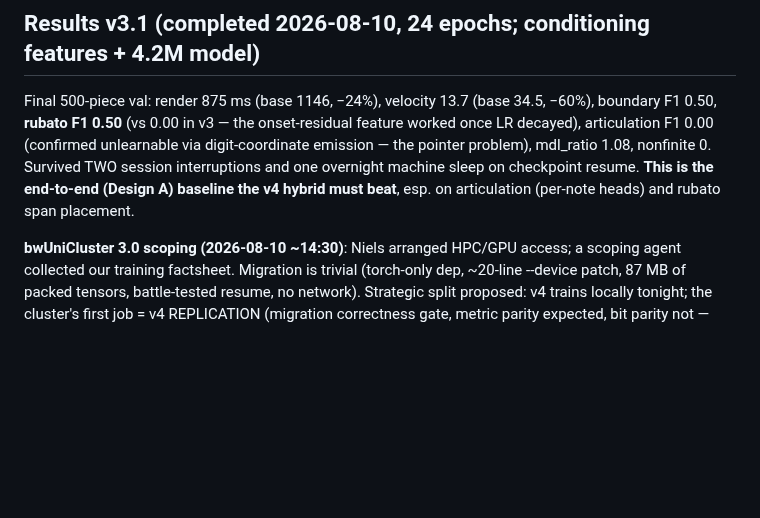
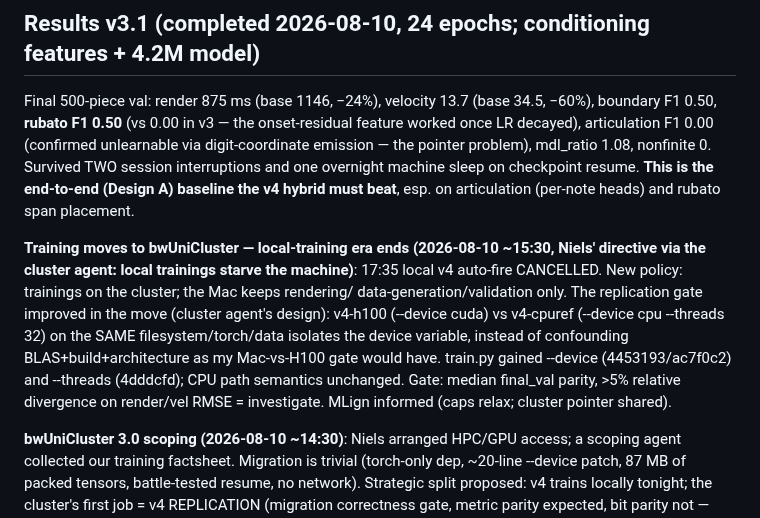
Before and after one commit to pfefferniels/mpmify, a Markdown page: ml/LOG.md, the part around the change. Rendered like a GitHub page; blank space fills up the shorter version.

Commit message:
Journal cluster migration policy (local-training era ends)
Co-Authored-By: Claude Fable 5 <noreply@anthropic.com>

```diff
--- a/ml/LOG.md
+++ b/ml/LOG.md
@@ -268,6 +268,17 @@ emission — the pointer problem), mdl_ratio 1.08, nonfinite 0. Survived TWO
 session interruptions and one overnight machine sleep on checkpoint resume.
 **This is the end-to-end (Design A) baseline the v4 hybrid must beat**, esp. on
 articulation (per-note heads) and rubato span placement.
+
+**Training moves to bwUniCluster — local-training era ends (2026-08-10 ~15:30, Niels'
+directive via the cluster agent: local trainings starve the machine)**: 17:35 local v4
+auto-fire CANCELLED. New policy: trainings on the cluster; the Mac keeps rendering/
+data-generation/validation only. The replication gate improved in the move (cluster
+agent's design): v4-h100 (--device cuda) vs v4-cpuref (--device cpu --threads 32) on
+the SAME filesystem/torch/data isolates the device variable, instead of confounding
+BLAS+build+architecture as my Mac-vs-H100 gate would have. train.py gained --device
+(4453193/ac7f0c2) and --threads (4dddcfd); CPU path semantics unchanged. Gate: median
+final_val parity, >5% relative divergence on render/vel RMSE = investigate. MLign
+informed (caps relax; cluster pointer shared).
 
 **bwUniCluster 3.0 scoping (2026-08-10 ~14:30)**: Niels arranged HPC/GPU access; a
 scoping agent collected our training factsheet. Migration is trivial (torch-only dep,
```
